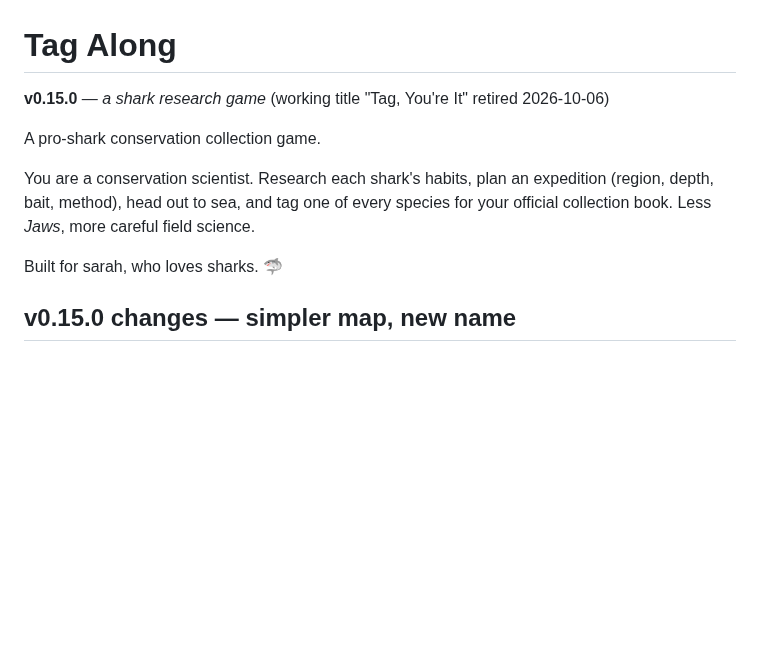
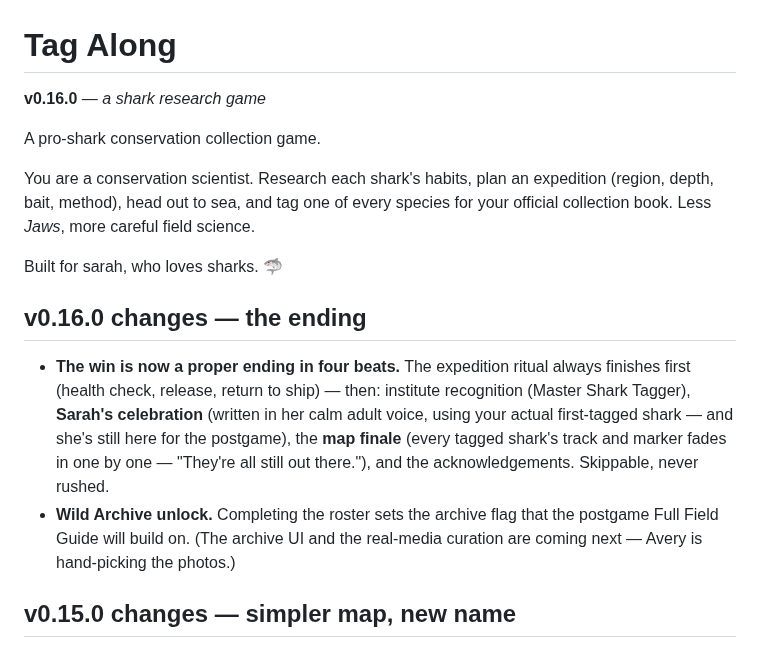
Before and after one commit to cyan-fox-avery/tag-along, a Markdown page: README.md, the part around the change. GitHub-like rendering; blank space fills up the shorter version.

Commit message:
restore v0.16.0 README after branch sync

```diff
--- a/README.md
+++ b/README.md
@@ -1,6 +1,6 @@
 # Tag Along
 
-**v0.15.0** — *a shark research game* (working title "Tag, You're It" retired 2026-10-06)
+**v0.16.0** — *a shark research game*
 
 A pro-shark conservation collection game.
 
@@ -10,6 +10,19 @@ species for your official collection book. Less *Jaws*, more careful field
 science.
 
 Built for sarah, who loves sharks. 🦈
+
+## v0.16.0 changes — the ending
+
+- **The win is now a proper ending in four beats.** The expedition ritual
+  always finishes first (health check, release, return to ship) — then:
+  institute recognition (Master Shark Tagger), **Sarah's celebration**
+  (written in her calm adult voice, using your actual
+  first-tagged shark — and she's still here for the postgame), the **map finale** (every tagged shark's track and
+  marker fades in one by one — "They're all still out there."), and the
+  acknowledgements. Skippable, never rushed.
+- **Wild Archive unlock.** Completing the roster sets the archive flag that
+  the postgame Full Field Guide will build on. (The archive UI and the
+  real-media curation are coming next — Avery is hand-picking the photos.)
 
 ## v0.15.0 changes — simpler map, new name
 
```
